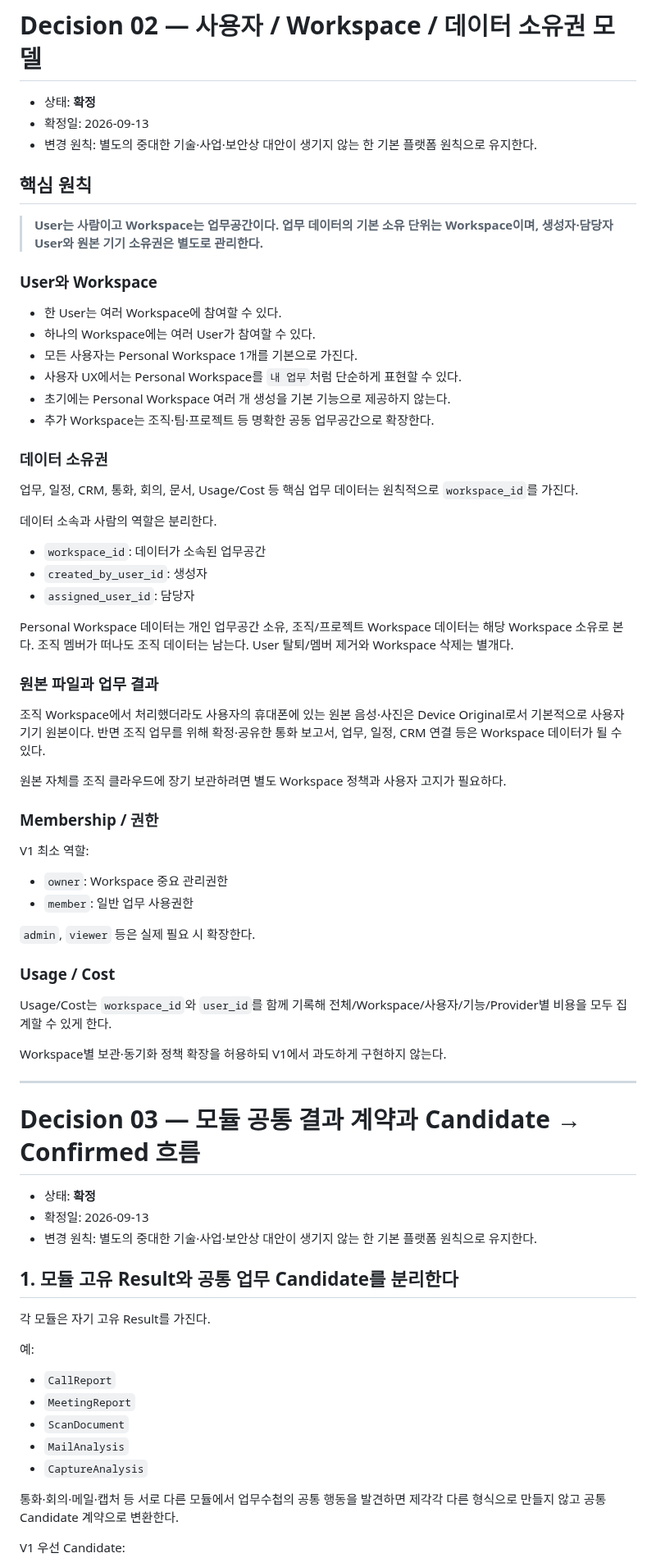
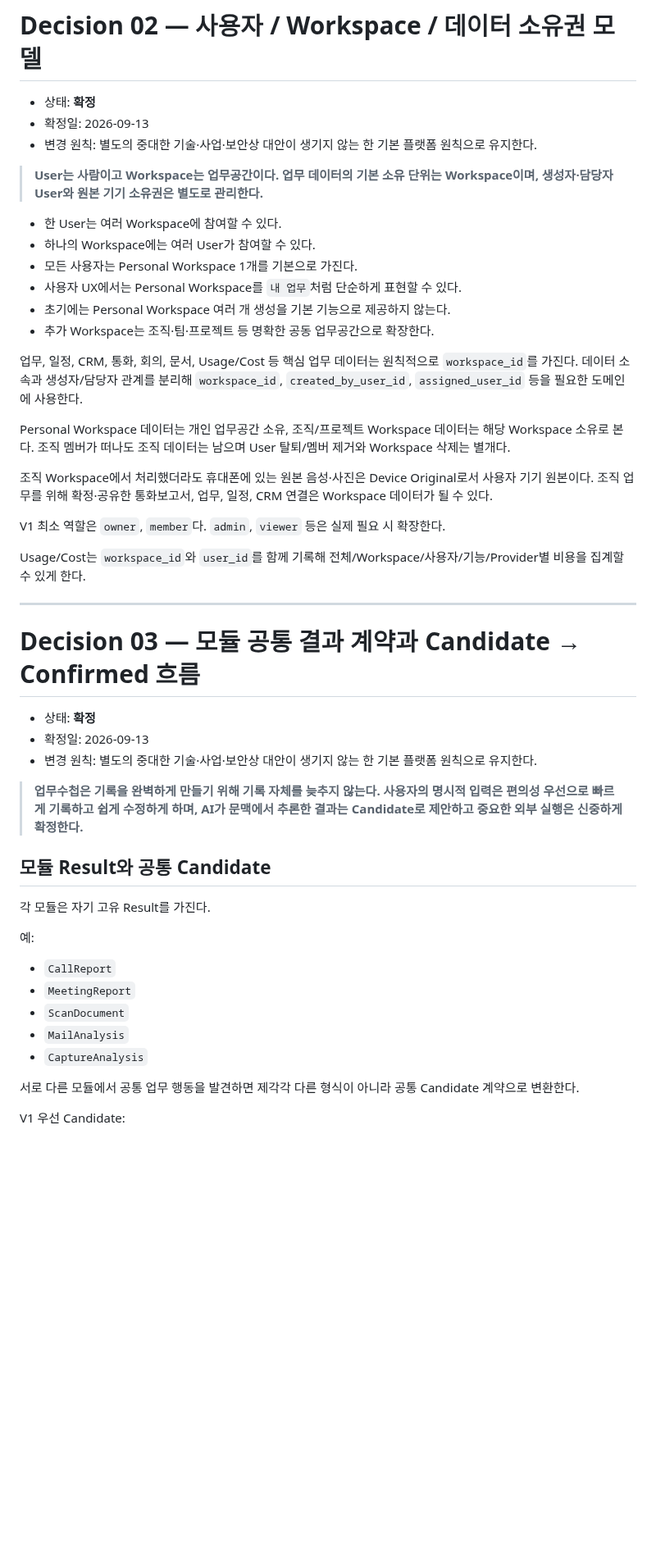
Before and after one commit to cetin072/worklog-voice-pwa, a Markdown page: docs/PLATFORM_FOUNDATION_V1.md, the part around one of its changes. Shown at 82% size. Drawn GitHub-style; blank space fills up the shorter version.

```diff
--- a/docs/PLATFORM_FOUNDATION_V1.md
+++ b/docs/PLATFORM_FOUNDATION_V1.md
@@ -85,11 +43,7 @@ Google Calendar 등 외부 업무도구는 Adapter다. STT/AI/OCR 공급자는 P
 - 확정일: 2026-09-13
 - 변경 원칙: 별도의 중대한 기술·사업·보안상 대안이 생기지 않는 한 기본 플랫폼 원칙으로 유지한다.
 
-## 핵심 원칙
-
 > **User는 사람이고 Workspace는 업무공간이다. 업무 데이터의 기본 소유 단위는 Workspace이며, 생성자·담당자 User와 원본 기기 소유권은 별도로 관리한다.**
-
-### User와 Workspace
 
 - 한 User는 여러 Workspace에 참여할 수 있다.
 - 하나의 Workspace에는 여러 User가 참여할 수 있다.
@@ -98,37 +52,15 @@ Google Calendar 등 외부 업무도구는 Adapter다. STT/AI/OCR 공급자는 P
 - 초기에는 Personal Workspace 여러 개 생성을 기본 기능으로 제공하지 않는다.
 - 추가 Workspace는 조직·팀·프로젝트 등 명확한 공동 업무공간으로 확장한다.
 
-### 데이터 소유권
+업무, 일정, CRM, 통화, 회의, 문서, Usage/Cost 등 핵심 업무 데이터는 원칙적으로 `workspace_id`를 가진다. 데이터 소속과 생성자/담당자 관계를 분리해 `workspace_id`, `created_by_user_id`, `assigned_user_id` 등을 필요한 도메인에 사용한다.
 
-업무, 일정, CRM, 통화, 회의, 문서, Usage/Cost 등 핵심 업무 데이터는 원칙적으로 `workspace_id`를 가진다.
+Personal Workspace 데이터는 개인 업무공간 소유, 조직/프로젝트 Workspace 데이터는 해당 Workspace 소유로 본다. 조직 멤버가 떠나도 조직 데이터는 남으며 User 탈퇴/멤버 제거와 Workspace 삭제는 별개다.
 
-데이터 소속과 사람의 역할은 분리한다.
+조직 Workspace에서 처리했더라도 휴대폰에 있는 원본 음성·사진은 Device Original로서 사용자 기기 원본이다. 조직 업무를 위해 확정·공유한 통화보고서, 업무, 일정, CRM 연결은 Workspace 데이터가 될 수 있다.
 
-- `workspace_id`: 데이터가 소속된 업무공간
-- `created_by_user_id`: 생성자
-- `assigned_user_id`: 담당자
+V1 최소 역할은 `owner`, `member`다. `admin`, `viewer` 등은 실제 필요 시 확장한다.
 
-Personal Workspace 데이터는 개인 업무공간 소유, 조직/프로젝트 Workspace 데이터는 해당 Workspace 소유로 본다. 조직 멤버가 떠나도 조직 데이터는 남는다. User 탈퇴/멤버 제거와 Workspace 삭제는 별개다.
-
-### 원본 파일과 업무 결과
-
-조직 Workspace에서 처리했더라도 사용자의 휴대폰에 있는 원본 음성·사진은 Device Original로서 기본적으로 사용자 기기 원본이다. 반면 조직 업무를 위해 확정·공유한 통화 보고서, 업무, 일정, CRM 연결 등은 Workspace 데이터가 될 수 있다.
-
-원본 자체를 조직 클라우드에 장기 보관하려면 별도 Workspace 정책과 사용자 고지가 필요하다.
-
-### Membership / 권한
-
-V1 최소 역할:
-- `owner`: Workspace 중요 관리권한
-- `member`: 일반 업무 사용권한
-
-`admin`, `viewer` 등은 실제 필요 시 확장한다.
-
-### Usage / Cost
-
-Usage/Cost는 `workspace_id`와 `user_id`를 함께 기록해 전체/Workspace/사용자/기능/Provider별 비용을 모두 집계할 수 있게 한다.
-
-Workspace별 보관·동기화 정책 확장을 허용하되 V1에서 과도하게 구현하지 않는다.
+Usage/Cost는 `workspace_id`와 `user_id`를 함께 기록해 전체/Workspace/사용자/기능/Provider별 비용을 집계할 수 있게 한다.
 
 ---
 
@@ -138,7 +70,9 @@ Workspace별 보관·동기화 정책 확장을 허용하되 V1에서 과도하
 - 확정일: 2026-09-13
 - 변경 원칙: 별도의 중대한 기술·사업·보안상 대안이 생기지 않는 한 기본 플랫폼 원칙으로 유지한다.
 
-## 1. 모듈 고유 Result와 공통 업무 Candidate를 분리한다
+> **업무수첩은 기록을 완벽하게 만들기 위해 기록 자체를 늦추지 않는다. 사용자의 명시적 입력은 편의성 우선으로 빠르게 기록하고 쉽게 수정하게 하며, AI가 문맥에서 추론한 결과는 Candidate로 제안하고 중요한 외부 실행은 신중하게 확정한다.**
+
+## 모듈 Result와 공통 Candidate
 
 각 모듈은 자기 고유 Result를 가진다.
 
@@ -149,7 +83,7 @@ Workspace별 보관·동기화 정책 확장을 허용하되 V1에서 과도하
 - `MailAnalysis`
 - `CaptureAnalysis`
 
-통화·회의·메일·캡처 등 서로 다른 모듈에서 업무수첩의 공통 행동을 발견하면 제각각 다른 형식으로 만들지 않고 공통 Candidate 계약으로 변환한다.
+서로 다른 모듈에서 공통 업무 행동을 발견하면 제각각 다른 형식이 아니라 공통 Candidate 계약으로 변환한다.
 
 V1 우선 Candidate:
 - `TaskCandidate`
```
Also changed, not shown: other parts of docs/PLATFORM_FOUNDATION_V1.md (+19 -132 lines).
